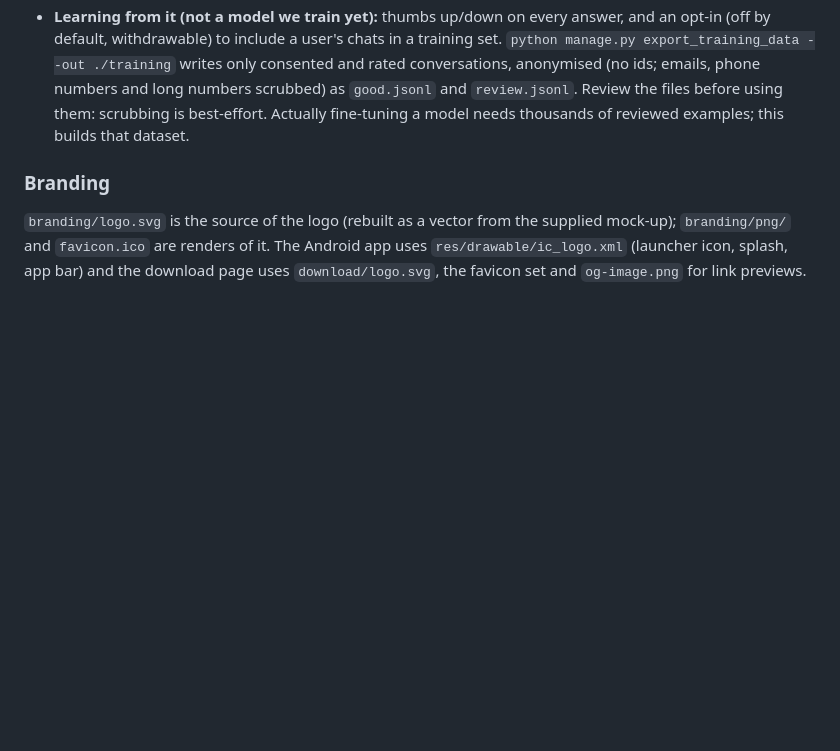
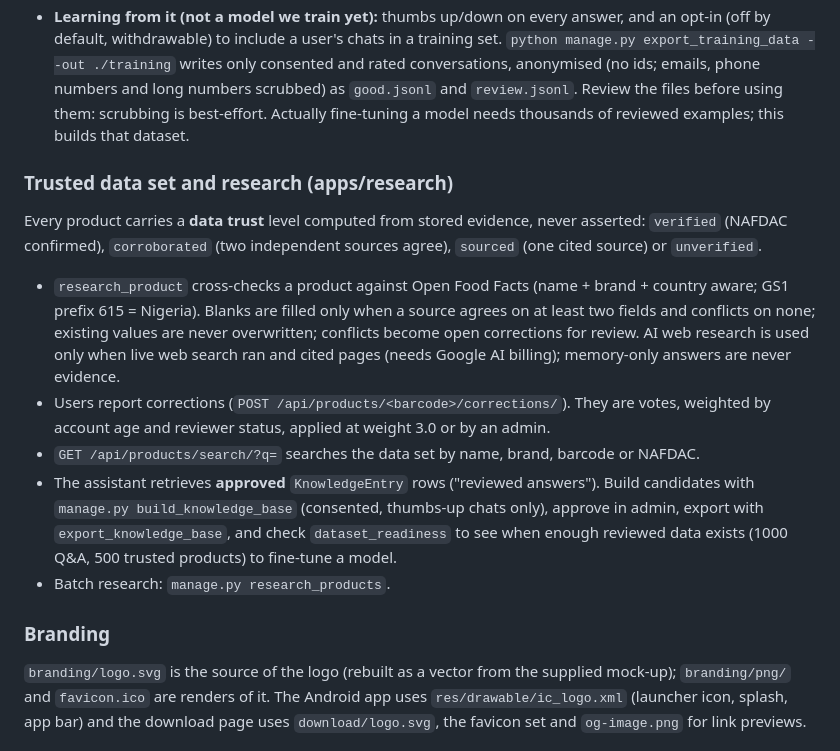
Before and after one commit to awaaladin/nutriscan, a Markdown page: README.md, the part around the change. GitHub-like rendering; blank space fills up the shorter version.

Commit message:
Document the trusted data set
Co-Authored-By: Claude Sonnet 5.5 <noreply@anthropic.com>

```diff
--- a/README.md
+++ b/README.md
@@ -149,6 +149,26 @@ medicines and spotting counterfeit products, personal to the user:
   scrubbing is best-effort. Actually fine-tuning a model needs thousands of reviewed
   examples; this builds that dataset.
 
+### Trusted data set and research (apps/research)
+
+Every product carries a **data trust** level computed from stored evidence, never
+asserted: `verified` (NAFDAC confirmed), `corroborated` (two independent sources
+agree), `sourced` (one cited source) or `unverified`.
+
+- `research_product` cross-checks a product against Open Food Facts (name + brand +
+  country aware; GS1 prefix 615 = Nigeria). Blanks are filled only when a source agrees
+  on at least two fields and conflicts on none; existing values are never overwritten;
+  conflicts become open corrections for review. AI web research is used only when live
+  web search ran and cited pages (needs Google AI billing); memory-only answers are never evidence.
+- Users report corrections (`POST /api/products/<barcode>/corrections/`). They are votes,
+  weighted by account age and reviewer status, applied at weight 3.0 or by an admin.
+- `GET /api/products/search/?q=` searches the data set by name, brand, barcode or NAFDAC.
+- The assistant retrieves **approved** `KnowledgeEntry` rows ("reviewed answers"). Build
+  candidates with `manage.py build_knowledge_base` (consented, thumbs-up chats only), approve
+  in admin, export with `export_knowledge_base`, and check `dataset_readiness` to see when
+  enough reviewed data exists (1000 Q&A, 500 trusted products) to fine-tune a model.
+- Batch research: `manage.py research_products`.
+
 ### Branding
 
 `branding/logo.svg` is the source of the logo (rebuilt as a vector from the supplied
```
